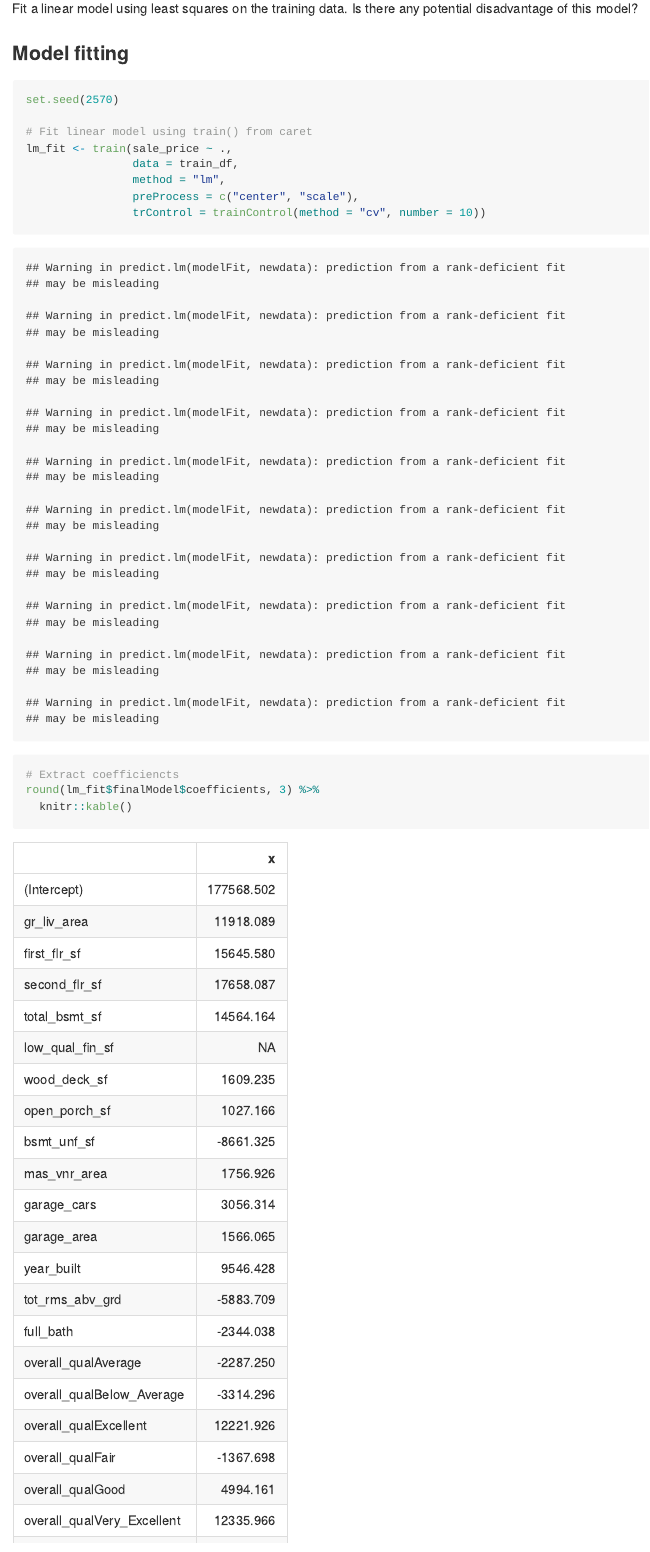
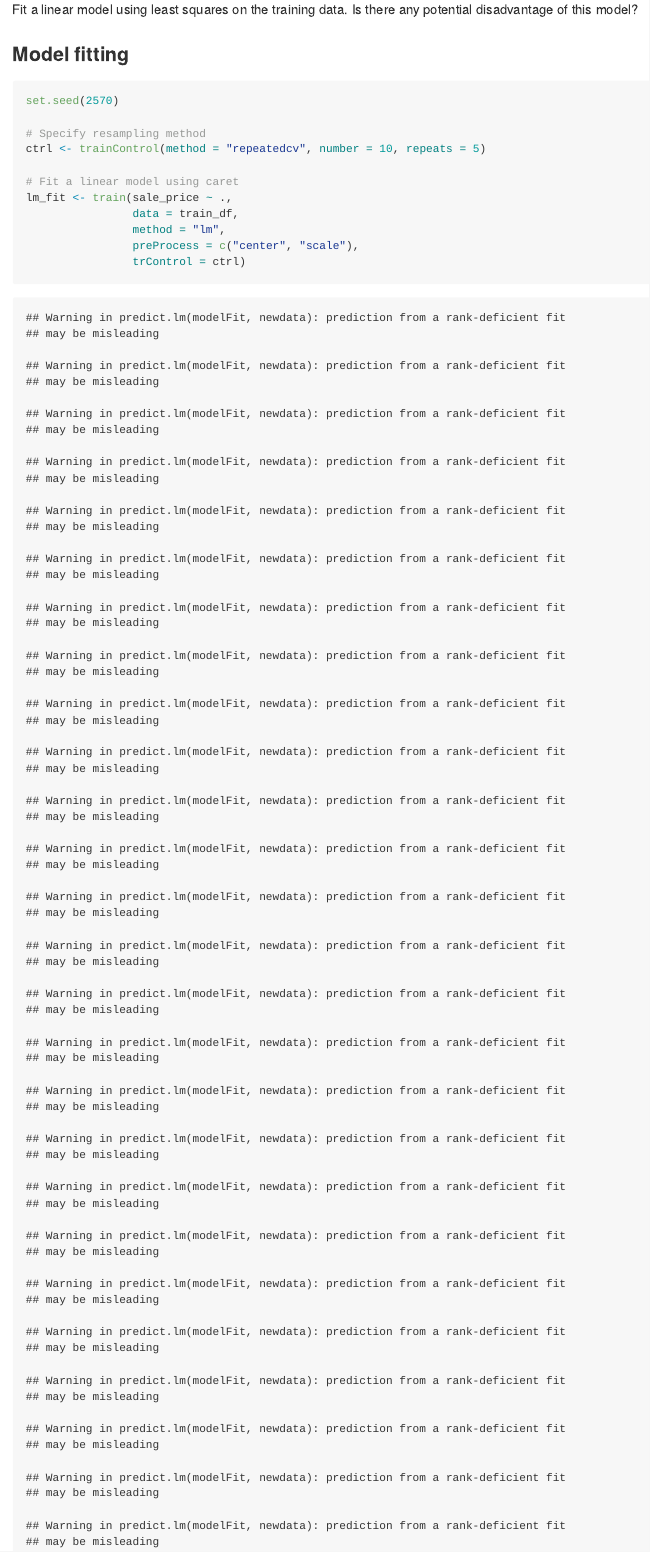
Before and after one commit to RuilianZ/ds2_hw1, an R Markdown document (ds2_hw1.Rmd): the page in a window 1100 px wide, from 3450 px down before the commit and from 3470 px down after it, so that both start at the same text. The pictures show the output file ds2_hw1.md that the author committed with the source, drawn offline in the style of GitHub.

Commit message:
specify resampling method

````diff
--- a/ds2_hw1.Rmd
+++ b/ds2_hw1.Rmd
@@ -89,12 +90,15 @@ Fit a linear model using least squares on the training data. Is there any potent
 ```{r}
 set.seed(2570)
 
-# Fit linear model using train() from caret
+# Specify resampling method
+ctrl <- trainControl(method = "repeatedcv", number = 10, repeats = 5)
+
+# Fit a linear model using caret
 lm_fit <- train(sale_price ~ .,
                 data = train_df,
                 method = "lm",
                 preProcess = c("center", "scale"),
-                trControl = trainControl(method = "cv", number = 10))
+                trControl = ctrl)
 
 # Extract coefficiencts
 round(lm_fit$finalModel$coefficients, 3) %>%
````
Also changed, not shown: ds2_hw1.md, ds2_hw1.Rmd (8 more changed lines).
